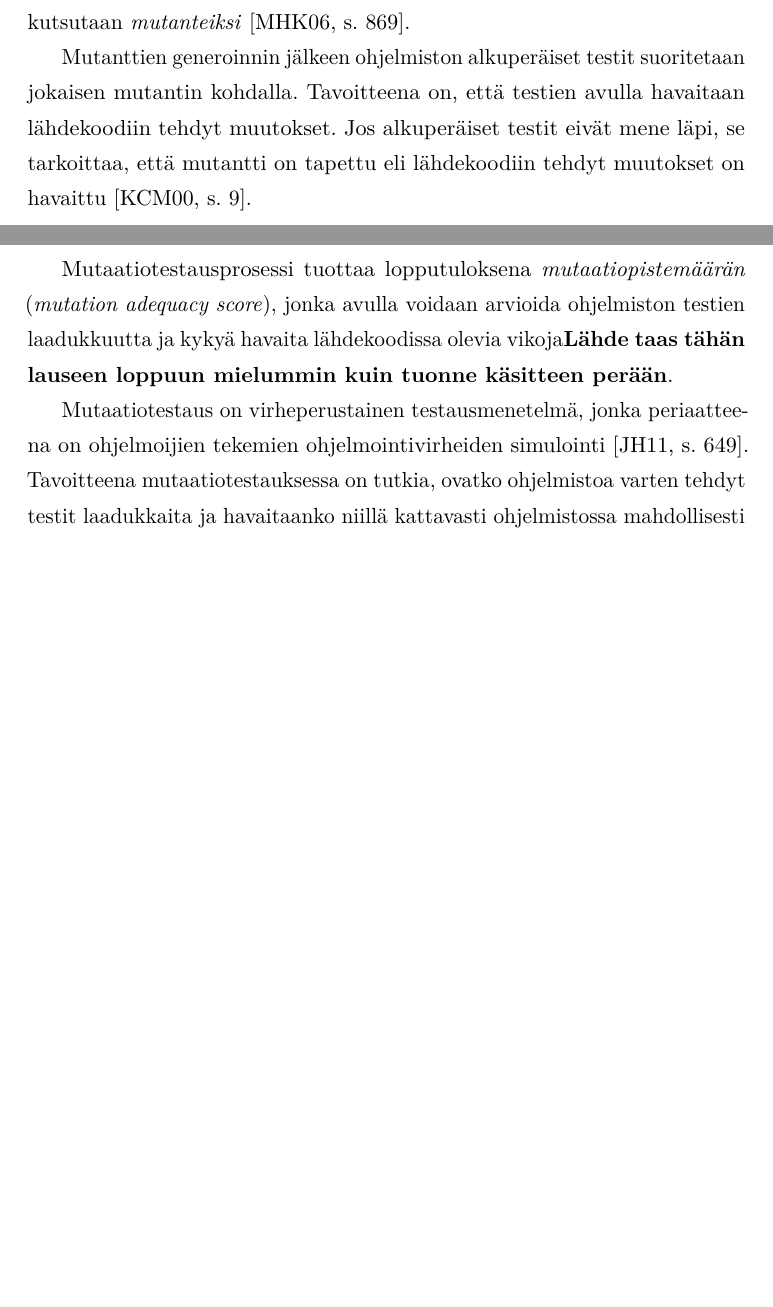
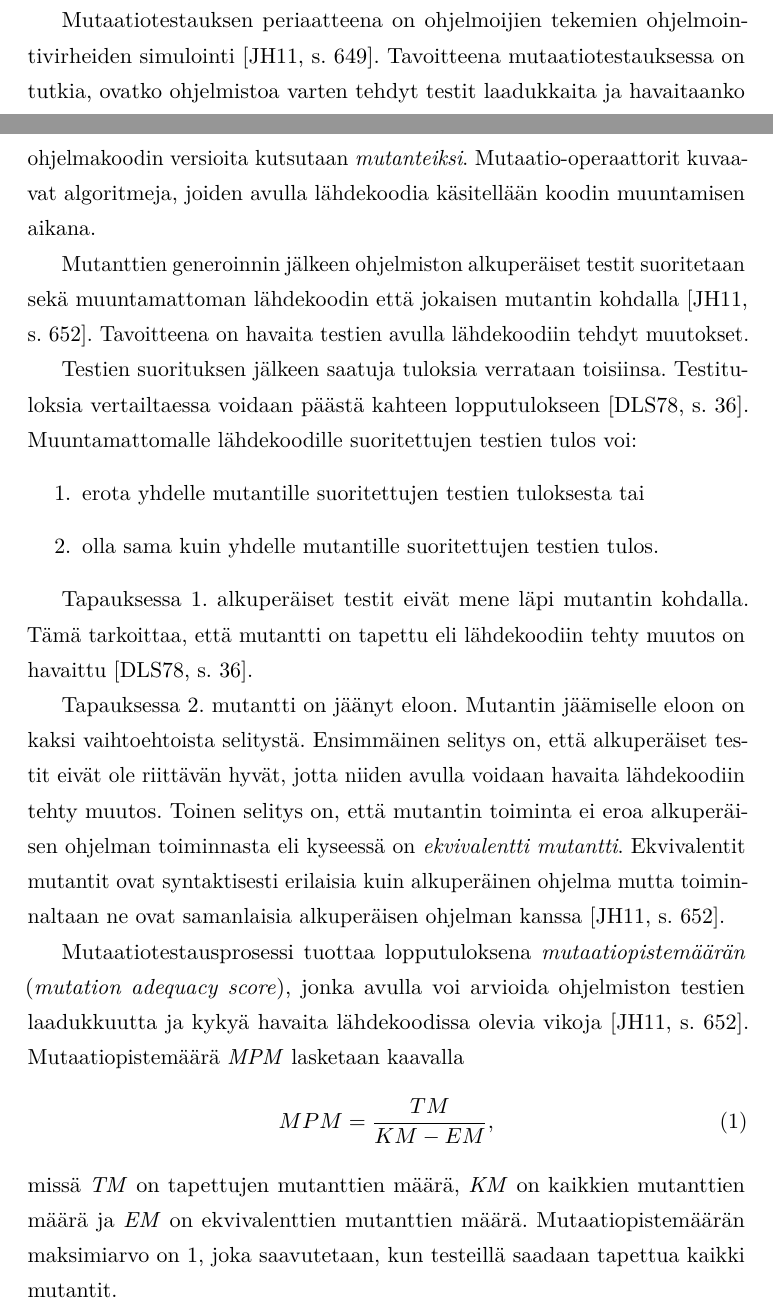
Before and after one commit to Eepa/kanditutkielma, a LaTeX document (aine/aine.tex): two parts of pages 7 and 8 of 12 before the commit and two parts of pages 4 and 8 of 12 after it, joined at a grey line, cut at the place of the change, the shorter picture padded with empty space. Compiled offline with pdfLaTeX.

Commit message:
Mutation intro ready

```diff
--- a/aine/aine.tex
+++ b/aine/aine.tex
@@ -34,6 +34,8 @@
 \usepackage{multirow}
 \usepackage{tabulary}
 \usepackage{float}
+\usepackage{enumitem}
+%\usepackage{paralist}
 
 % Automatically set the PDF metadata fields
 \makeatletter
@@ -145,6 +147,8 @@
 
 Vaikka testauksen avulla ei voikaan varmistua ohjelmiston oikeellisuudesta, voidaan testausta käyttää välineenä ohjelmiston laadun parantamisessa.
 
+Mutaatiotestauksen periaatteena on ohjelmoijien tekemien ohjelmointivirheiden simulointi~\cite[s. 649]{Jia:Harman:2011}. Tavoitteena mutaatiotestauksessa on tutkia, ovatko ohjelmistoa varten tehdyt testit laadukkaita ja havaitaanko niillä kattavasti ohjelmistossa mahdollisesti esiintyvät virheet ja ongelmat.
+
 %\textcolor{cyan}{Tutkimuskysymys: On tutkittu, että mutaatiotestauksesta on hyötyä testien laadun parantamisessa ja testikattavuuden tarkastelussa/kasvattamisessa. Miksi mutaatiotestausta ei kuitenkaan käytetä laajasti näiden asioiden tekemiseen?}
 %
 %\textcolor{red}{Vastaus: Koska mutaatiotestaus on tällä hetkellä vielä työlästä ja tehotonta sen tuomaan hyötyyn nähden. Koska mutaatiotestauksessa on ratkaisemattomia ongelmia (esim. ekvivalentit mutantit), joita ei voi automatisoida --> vaativat ihmisten panostusta --> lisää työläyttä.}
@@ -228,13 +232,25 @@ Testaukseen sisältyvien rajoitusten lisäksi siihen liittyy myös epävarmuutta
 
 Mutaatiotestauksesta kirjoitettiin ensimmäisiä kertoja jo 1970-luvulla. DeMillon, Liptonin ja Saywardin artikkeli~\cite{DeMillo:Lipton:Sayward:1978} vuodelta 1978 on yksi ensimmäisistä uraauurtavista mutaatiotestausta esittelevistä artikkeleista. Mutaatiotestauksen tutkimus on lisääntynyt vuosien kuluessa, ja erityisesti 2000-luvun alussa uusia tuloksia julkaistiin paljon~\cite[s. 1102]{Offutt:2011}. Tutkimusta on suunnattu etsimään tapoja muuttaa mutaatiotestaus käytännölliseksi testausmenetelmäksi~\cite[s. 649]{Jia:Harman:2011}.
 
-Mutaatiotestauksessa ohjelmiston alkuperäistä lähdekoodia käsitellään \textit{mutaatio-operaattoreilla} (\textit{mutation operators}), jotka muuntavat koodia muodostaen siitä virheellisiä versioita. Näitä virheellisiä ohjelmakoodin versioita kutsutaan \textit{mutanteiksi}~\cite[s. 869]{Ma:Harrold:Kwon:2006}.
+Mutaatiotestausprosessissa ensimmäinen vaihe on käsitellä ohjelmiston alkuperäistä lähdekoodia \textit{mutaatio-operaattoreilla}, jotka muuntavat koodia muodostaen siitä virheellisiä versioita~\cite[s. 869]{Ma:Harrold:Kwon:2006}. Näitä virheellisiä ohjelmakoodin versioita kutsutaan \textit{mutanteiksi}. Mutaatio-operaattorit kuvaavat algoritmeja, joiden avulla lähdekoodia käsitellään koodin muuntamisen aikana.
 
-Mutanttien generoinnin jälkeen ohjelmiston alkuperäiset testit suoritetaan jokaisen mutantin kohdalla. Tavoitteena on, että testien avulla havaitaan lähdekoodiin tehdyt muutokset. Jos alkuperäiset testit eivät mene läpi, se tarkoittaa, että mutantti on tapettu eli lähdekoodiin tehdyt muutokset on havaittu~\cite[s. 9]{Kim:Clark:McDermid:2000}.
+Mutanttien generoinnin jälkeen ohjelmiston alkuperäiset testit suoritetaan sekä muuntamattoman lähdekoodin että jokaisen mutantin kohdalla~\cite[s. 652]{Jia:Harman:2011}. Tavoitteena on havaita testien avulla lähdekoodiin tehdyt muutokset.
 
-Mutaatiotestausprosessi tuottaa lopputuloksena \textit{mutaatiopistemäärän} (\textit{mutation adequacy score}), jonka avulla voidaan arvioida ohjelmiston testien laadukkuutta ja kykyä havaita lähdekoodissa olevia vikoja\textbf{Lähde taas tähän lauseen loppuun mielummin kuin tuonne käsitteen perään}.
+Testien suorituksen jälkeen saatuja tuloksia verrataan toisiinsa. Testituloksia vertailtaessa voidaan päästä kahteen lopputulokseen~\cite[s. 36]{DeMillo:Lipton:Sayward:1978}. Muuntamattomalle lähdekoodille suoritettujen testien tulos voi:
+\begin{enumerate}
+  \item erota yhdelle mutantille suoritettujen testien tuloksesta tai
+  \item olla sama kuin yhdelle mutantille suoritettujen testien tulos.
+\end{enumerate}
 
-Mutaatiotestaus on virheperustainen testausmenetelmä, jonka periaatteena on ohjelmoijien tekemien ohjelmointivirheiden simulointi~\cite[s. 649]{Jia:Harman:2011}. Tavoitteena mutaatiotestauksessa on tutkia, ovatko ohjelmistoa varten tehdyt testit laadukkaita ja havaitaanko niillä kattavasti ohjelmistossa mahdollisesti esiintyvät virheet ja ongelmat.
+Tapauksessa 1. alkuperäiset testit eivät mene läpi mutantin kohdalla. Tämä tarkoittaa, että mutantti on tapettu eli lähdekoodiin tehty muutos on havaittu~\cite[s. 36]{DeMillo:Lipton:Sayward:1978}.
+
+Tapauksessa 2. mutantti on jäänyt eloon. Mutantin jäämiselle eloon on kaksi vaihtoehtoista selitystä. Ensimmäinen selitys on, että alkuperäiset testit eivät ole riittävän hyvät, jotta niiden avulla voidaan havaita lähdekoodiin tehty muutos. Toinen selitys on, että mutantin toiminta ei eroa alkuperäisen ohjelman toiminnasta eli kyseessä on \textit{ekvivalentti mutantti}. Ekvivalentit mutantit ovat syntaktisesti erilaisia kuin alkuperäinen ohjelma mutta toiminnaltaan ne ovat samanlaisia alkuperäisen ohjelman kanssa~\cite[s. 652]{Jia:Harman:2011}.
+
+Mutaatiotestausprosessi tuottaa lopputuloksena \textit{mutaatiopistemäärän} (\textit{mutation adequacy score}), jonka avulla voi arvioida ohjelmiston testien laadukkuutta ja kykyä havaita lähdekoodissa olevia vikoja~\cite[s. 652]{Jia:Harman:2011}. Mutaatiopistemäärä \textit{MPM} lasketaan kaavalla
+\begin{equation}
+MPM = \frac{TM}{KM - EM},
+\end{equation}
+missä \textit{TM} on tapettujen mutanttien määrä, \textit{KM} on kaikkien mutanttien määrä ja \textit{EM} on ekvivalenttien mutanttien määrä. Mutaatiopistemäärän maksimiarvo on 1, joka saavutetaan, kun testeillä saadaan tapettua kaikki mutantit.
 
 \subsection{Mutaatiotestauksen piirteet oliojärjestelmissä}
 
```
Also changed, not shown: aine/aine.bbl, aine/aine.pdf, aine/aine.tex (5 more changed lines), 4 other files.
